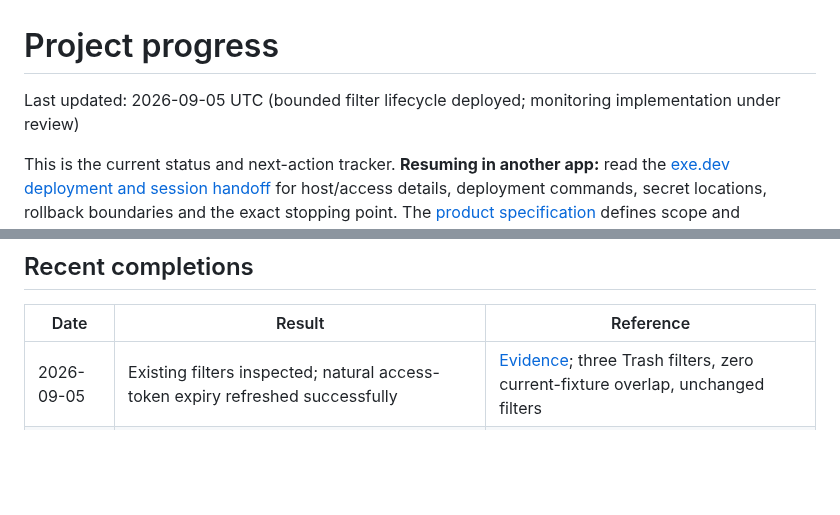
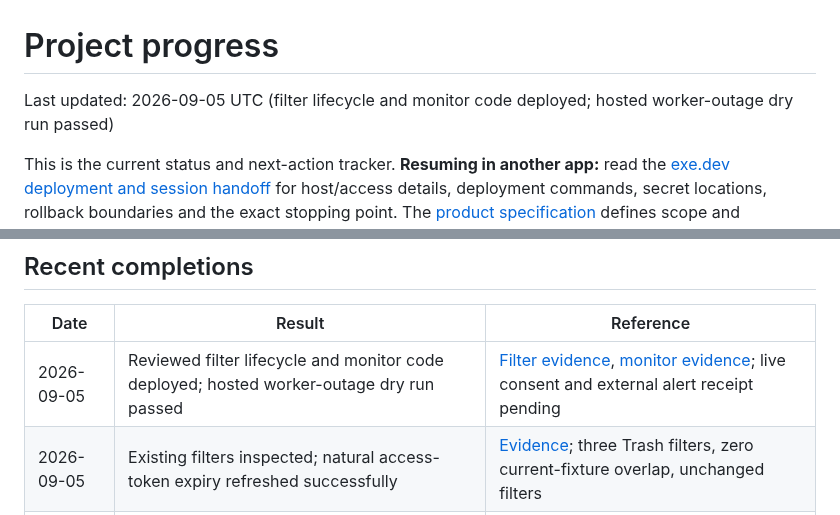
Before and after one commit to robertguss/email-sucks, a Markdown page: PROGRESS.md, 2 parts joined by grey strips. Rendered like a GitHub page; blank space fills up the shorter version.

```diff
--- a/PROGRESS.md
+++ b/PROGRESS.md
@@ -1,6 +1,6 @@
 # Project progress
 
-Last updated: 2026-09-05 UTC (bounded filter lifecycle deployed; monitoring implementation under review)
+Last updated: 2026-09-05 UTC (filter lifecycle and monitor code deployed; hosted worker-outage dry run passed)
 
 This is the current status and next-action tracker. **Resuming in another app:**
 read the
@@ -249,6 +257,7 @@ explicitly recorded contract defaults.
 
 | Date       | Result                                                                                           | Reference                                                                                                                                          |
 | ---------- | ------------------------------------------------------------------------------------------------ | -------------------------------------------------------------------------------------------------------------------------------------------------- |
+| 2026-09-05 | Reviewed filter lifecycle and monitor code deployed; hosted worker-outage dry run passed | [Filter evidence](docs/evidence/phase-0/2026-09-05-filter-lifecycle.md), [monitor evidence](docs/evidence/phase-0/2026-09-05-operational-monitor.md); live consent and external alert receipt pending |
 | 2026-09-05 | Existing filters inspected; natural access-token expiry refreshed successfully | [Evidence](docs/evidence/phase-0/2026-09-05-filter-compatibility-inventory.md); three Trash filters, zero current-fixture overlap, unchanged filters |
 | 2026-09-05 | Interrupted three-message hold survived restart and recovered without duplicate writes | [Evidence](docs/evidence/phase-0/2026-09-05-live-hold-recovery.md); all three restored unread to Inbox at repeat revision three |
 | 2026-09-05 | New arrival stayed outside interrupted batch; recovery left its labels unchanged | [Evidence](docs/evidence/phase-0/2026-09-05-live-arrival-recovery.md); one remaining write, originals and newcomer unread in Inbox |
```
Also changed, not shown: other parts of PROGRESS.md (+28 -20 lines), docs/exe-deployment-handoff.md (+16 -4 lines), 1 other file.
